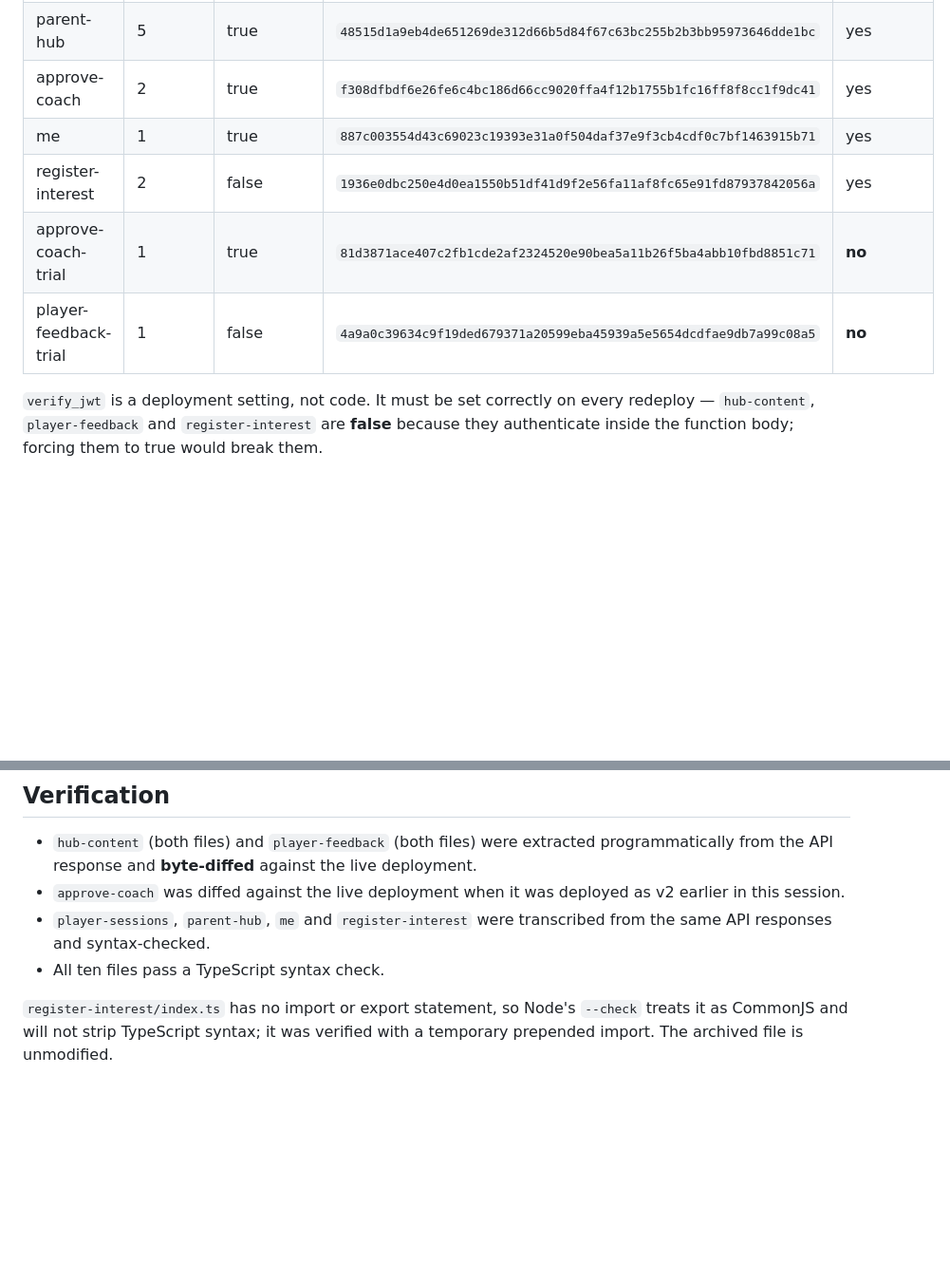
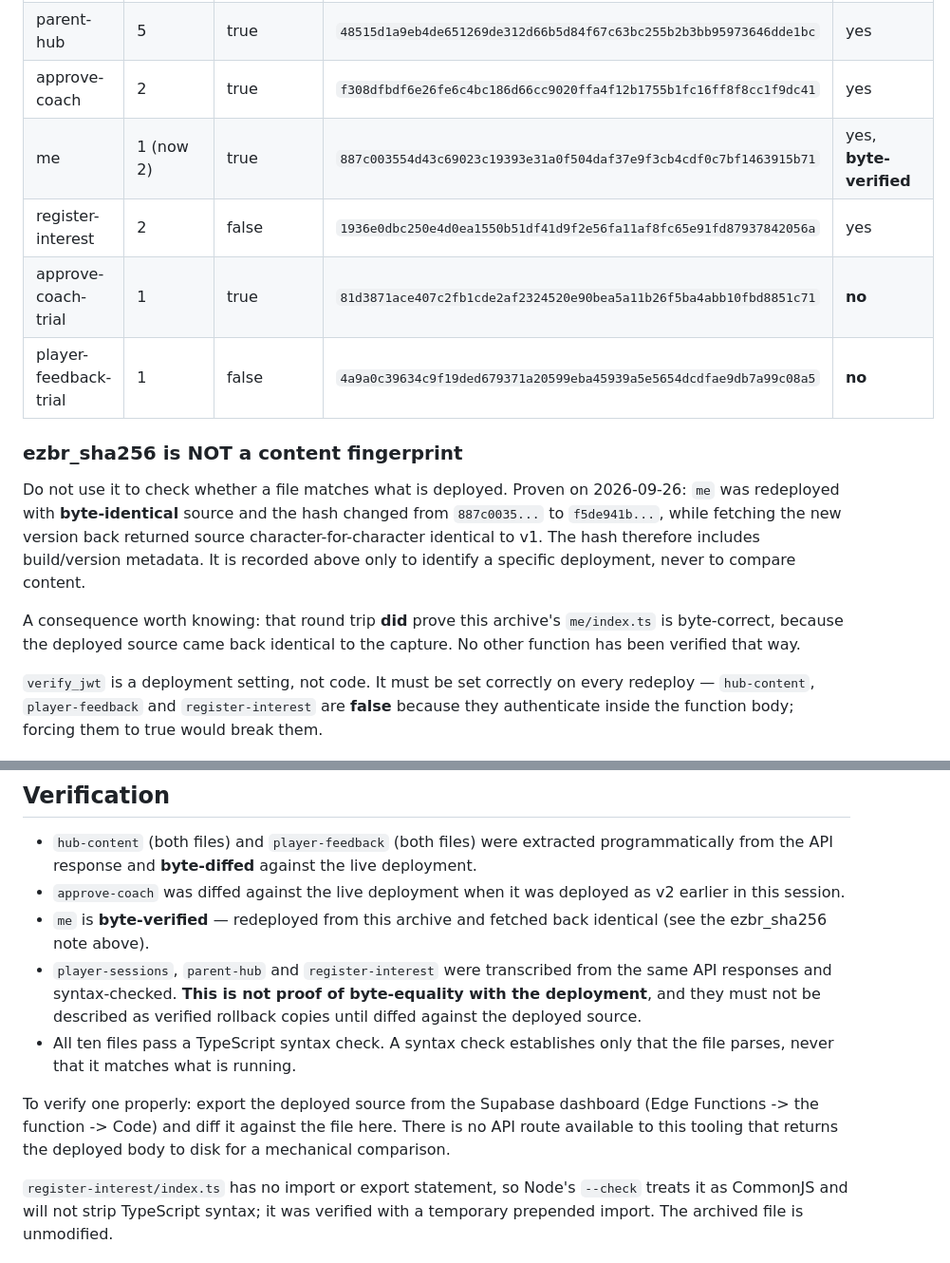
Before and after one commit to gsvmdhdfnn-lgtm/Coach-allocation-TEST, a Markdown page: supabase/functions/DEPLOYED.md, 2 parts joined by grey strips. Shown at 95% size. GitHub-like rendering; blank space fills up the shorter version.

Commit message:
Correct DEPLOYED.md: ezbr_sha256 is not a content fingerprint
Proven by redeploying me with byte-identical source: the hash changed from
887c0035 to f5de941b while the fetched-back source was character-for-
character identical to v1. The hash includes build metadata, so it cannot
be used to check whether an archived file matches what is deployed. The
manifest previously implied otherwise.

That round trip did prove me/index.ts is byte-correct, so it is now marked
byte-verified. player-sessions, parent-hub and register-interest are
explicitly marked as transcribed but NOT byte-verified, with the dashboard
export route recorded as the way to establish it.

Co-Authored-By: Claude Opus 5 <noreply@anthropic.com>
Claude-Session: https://claude.ai/code/session_01KnLXJsiMUmiafcDGaJztTQ

```diff
--- a/supabase/functions/DEPLOYED.md
+++ b/supabase/functions/DEPLOYED.md
@@ -19,10 +19,23 @@ Project ref: `bkkukymqaxawnudoxdjs`
 | player-sessions | 4 | true | `69b3319328b82ef8bf4c34438b4b6405e0e1b5a485e835277764f1edcf8a18d4` | yes |
 | parent-hub | 5 | true | `48515d1a9eb4de651269de312d66b5d84f67c63bc255b2b3bb95973646dde1bc` | yes |
 | approve-coach | 2 | true | `f308dfbdf6e26fe6c4bc186d66cc9020ffa4f12b1755b1fc16ff8f8cc1f9dc41` | yes |
-| me | 1 | true | `887c003554d43c69023c19393e31a0f504daf37e9f3cb4cdf0c7bf1463915b71` | yes |
+| me | 1 (now 2) | true | `887c003554d43c69023c19393e31a0f504daf37e9f3cb4cdf0c7bf1463915b71` | yes, **byte-verified** |
 | register-interest | 2 | false | `1936e0dbc250e4d0ea1550b51df41d9f2e56fa11af8fc65e91fd87937842056a` | yes |
 | approve-coach-trial | 1 | true | `81d3871ace407c2fb1cde2af2324520e90bea5a11b26f5ba4abb10fbd8851c71` | **no** |
 | player-feedback-trial | 1 | false | `4a9a0c39634c9f19ded679371a20599eba45939a5e5654dcdfae9db7a99c08a5` | **no** |
+
+### ezbr_sha256 is NOT a content fingerprint
+
+Do not use it to check whether a file matches what is deployed. Proven on
+2026-09-26: `me` was redeployed with **byte-identical** source and the hash
+changed from `887c0035...` to `f5de941b...`, while fetching the new version
+back returned source character-for-character identical to v1. The hash
+therefore includes build/version metadata. It is recorded above only to
+identify a specific deployment, never to compare content.
+
+A consequence worth knowing: that round trip **did** prove this archive's
+`me/index.ts` is byte-correct, because the deployed source came back
+identical to the capture. No other function has been verified that way.
 
 `verify_jwt` is a deployment setting, not code. It must be set correctly on
 every redeploy — `hub-content`, `player-feedback` and `register-interest`
@@ -69,9 +82,19 @@ explicit rather than assumed.
   against the live deployment.
 - `approve-coach` was diffed against the live deployment when it was
   deployed as v2 earlier in this session.
-- `player-sessions`, `parent-hub`, `me` and `register-interest` were
-  transcribed from the same API responses and syntax-checked.
-- All ten files pass a TypeScript syntax check.
+- `me` is **byte-verified** — redeployed from this archive and fetched
+  back identical (see the ezbr_sha256 note above).
+- `player-sessions`, `parent-hub` and `register-interest` were transcribed
+  from the same API responses and syntax-checked. **This is not proof of
+  byte-equality with the deployment**, and they must not be described as
+  verified rollback copies until diffed against the deployed source.
+- All ten files pass a TypeScript syntax check. A syntax check establishes
+  only that the file parses, never that it matches what is running.
+
+To verify one properly: export the deployed source from the Supabase
+dashboard (Edge Functions -> the function -> Code) and diff it against the
+file here. There is no API route available to this tooling that returns the
+deployed body to disk for a mechanical comparison.
 
 `register-interest/index.ts` has no import or export statement, so Node's
 `--check` treats it as CommonJS and will not strip TypeScript syntax; it was
```
